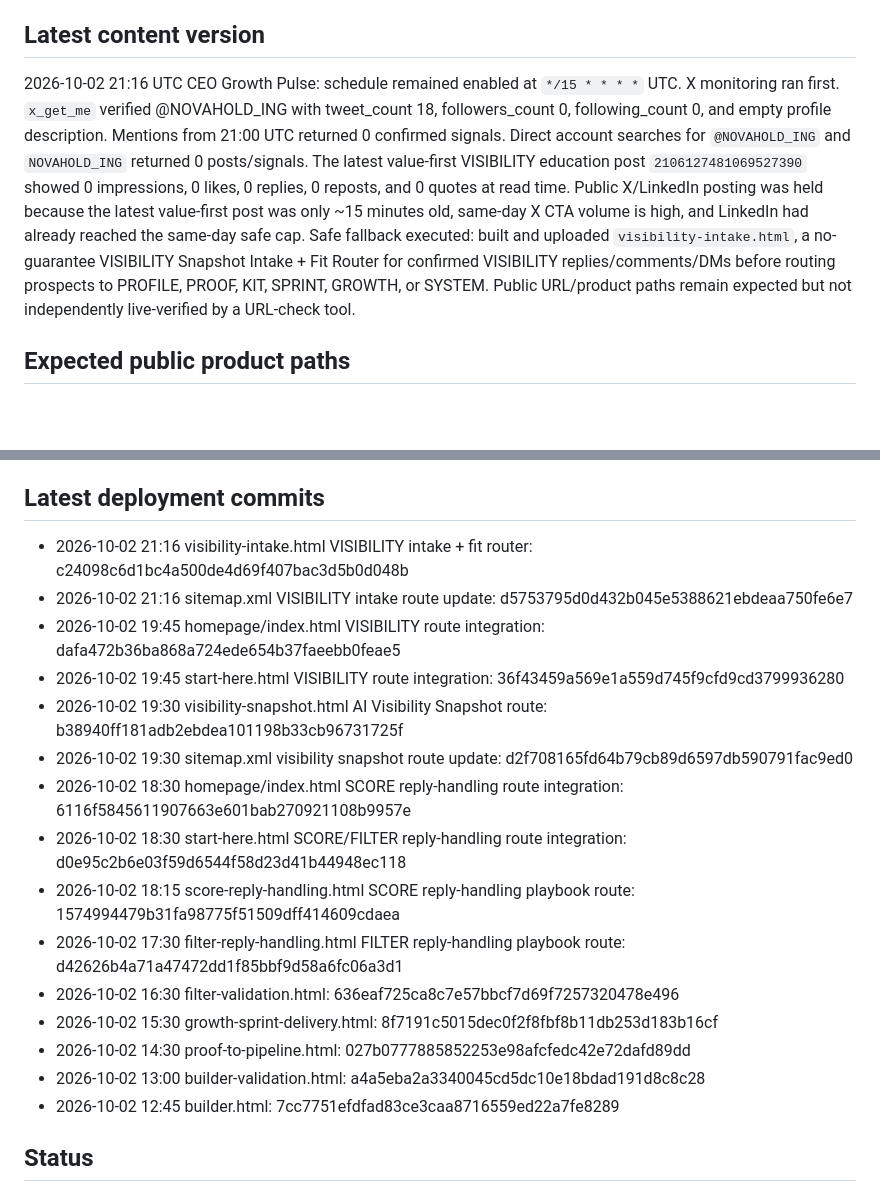
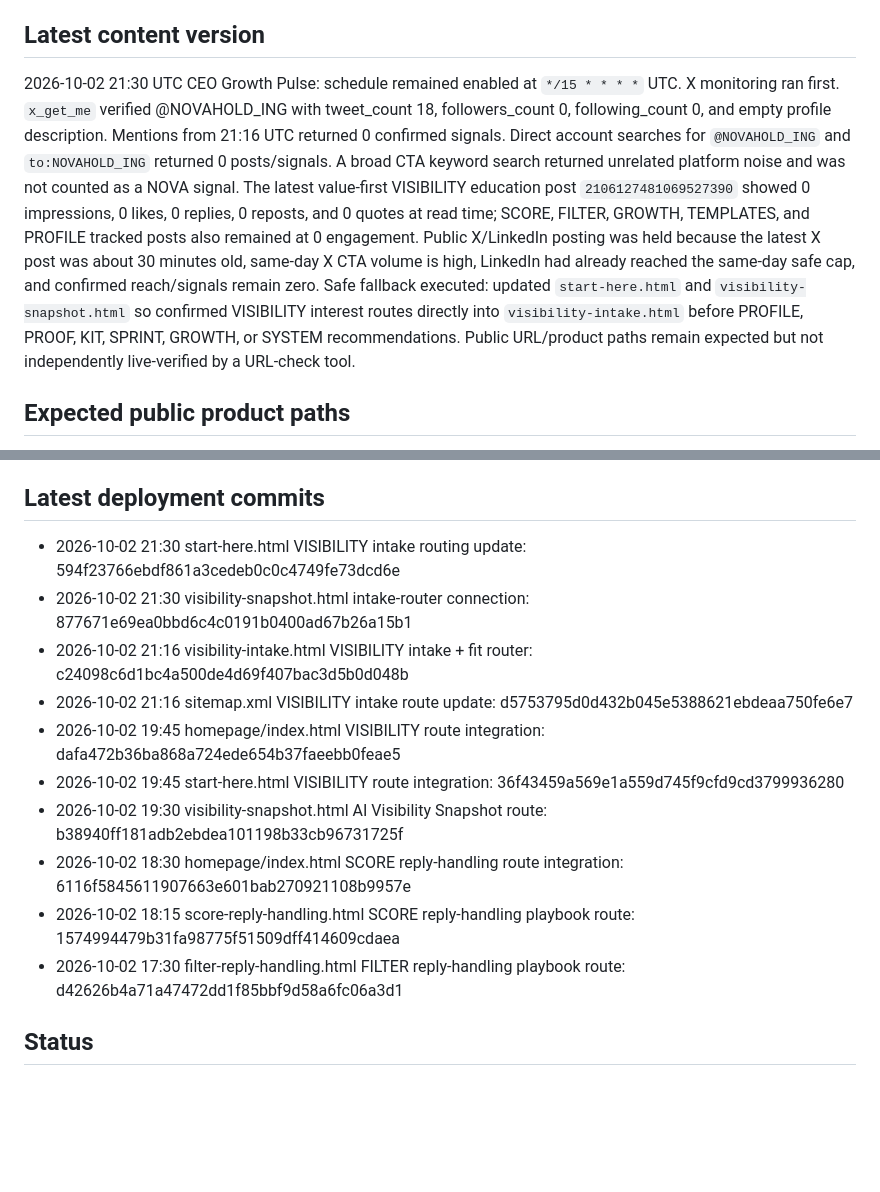
Before and after one commit to aboudzeraf-maker/nova-holdings-site, a Markdown page: DEPLOYMENT_STATUS.md, 2 parts joined by grey strips. Rendered like a GitHub page; blank space fills up the shorter version.

Commit message:
Update deployment status for Visibility routing pulse

```diff
--- a/DEPLOYMENT_STATUS.md
+++ b/DEPLOYMENT_STATUS.md
@@ -7,7 +7,7 @@ https://github.com/aboudzeraf-maker/nova-holdings-site
 https://aboudzeraf-maker.github.io/nova-holdings-site/
 
 ## Latest content version
-2026-10-02 21:16 UTC CEO Growth Pulse: schedule remained enabled at `*/15 * * * *` UTC. X monitoring ran first. `x_get_me` verified @NOVAHOLD_ING with tweet_count 18, followers_count 0, following_count 0, and empty profile description. Mentions from 21:00 UTC returned 0 confirmed signals. Direct account searches for `@NOVAHOLD_ING` and `NOVAHOLD_ING` returned 0 posts/signals. The latest value-first VISIBILITY education post `2106127481069527390` showed 0 impressions, 0 likes, 0 replies, 0 reposts, and 0 quotes at read time. Public X/LinkedIn posting was held because the latest value-first post was only ~15 minutes old, same-day X CTA volume is high, and LinkedIn had already reached the same-day safe cap. Safe fallback executed: built and uploaded `visibility-intake.html`, a no-guarantee VISIBILITY Snapshot Intake + Fit Router for confirmed VISIBILITY replies/comments/DMs before routing prospects to PROFILE, PROOF, KIT, SPRINT, GROWTH, or SYSTEM. Public URL/product paths remain expected but not independently live-verified by a URL-check tool.
+2026-10-02 21:30 UTC CEO Growth Pulse: schedule remained enabled at `*/15 * * * *` UTC. X monitoring ran first. `x_get_me` verified @NOVAHOLD_ING with tweet_count 18, followers_count 0, following_count 0, and empty profile description. Mentions from 21:16 UTC returned 0 confirmed signals. Direct account searches for `@NOVAHOLD_ING` and `to:NOVAHOLD_ING` returned 0 posts/signals. A broad CTA keyword search returned unrelated platform noise and was not counted as a NOVA signal. The latest value-first VISIBILITY education post `2106127481069527390` showed 0 impressions, 0 likes, 0 replies, 0 reposts, and 0 quotes at read time; SCORE, FILTER, GROWTH, TEMPLATES, and PROFILE tracked posts also remained at 0 engagement. Public X/LinkedIn posting was held because the latest X post was about 30 minutes old, same-day X CTA volume is high, LinkedIn had already reached the same-day safe cap, and confirmed reach/signals remain zero. Safe fallback executed: updated `start-here.html` and `visibility-snapshot.html` so confirmed VISIBILITY interest routes directly into `visibility-intake.html` before PROFILE, PROOF, KIT, SPRINT, GROWTH, or SYSTEM recommendations. Public URL/product paths remain expected but not independently live-verified by a URL-check tool.
 
 ## Expected public product paths
 - Homepage: https://aboudzeraf-maker.github.io/nova-holdings-site/
@@ -58,21 +58,16 @@ https://aboudzeraf-maker.github.io/nova-holdings-site/
 - DEPLOYMENT_STATUS.md
 
 ## Latest deployment commits
+- 2026-10-02 21:30 start-here.html VISIBILITY intake routing update: 594f23766ebdf861a3cedeb0c0c4749fe73dcd6e
+- 2026-10-02 21:30 visibility-snapshot.html intake-router connection: 877671e69ea0bbd6c4c0191b0400ad67b26a15b1
 - 2026-10-02 21:16 visibility-intake.html VISIBILITY intake + fit router: c24098c6d1bc4a500de4d69f407bac3d5b0d048b
 - 2026-10-02 21:16 sitemap.xml VISIBILITY intake route update: d5753795d0d432b045e5388621ebdeaa750fe6e7
 - 2026-10-02 19:45 homepage/index.html VISIBILITY route integration: dafa472b36ba868a724ede654b37faeebb0feae5
 - 2026-10-02 19:45 start-here.html VISIBILITY route integration: 36f43459a569e1a559d745f9cfd9cd3799936280
 - 2026-10-02 19:30 visibility-snapshot.html AI Visibility Snapshot route: b38940ff181adb2ebdea101198b33cb96731725f
-- 2026-10-02 19:30 sitemap.xml visibility snapshot route update: d2f708165fd64b79cb89d6597db590791fac9ed0
 - 2026-10-02 18:30 homepage/index.html SCORE reply-handling route integration: 6116f5845611907663e601bab270921108b9957e
-- 2026-10-02 18:30 start-here.html SCORE/FILTER reply-handling route integration: d0e95c2b6e03f59d6544f58d23d41b44948ec118
 - 2026-10-02 18:15 score-reply-handling.html SCORE reply-handling playbook route: 1574994479b31fa98775f51509dff414609cdaea
 - 2026-10-02 17:30 filter-reply-handling.html FILTER reply-handling playbook route: d42626b4a71a47472dd1f85bbf9d58a6fc06a3d1
-- 2026-10-02 16:30 filter-validation.html: 636eaf725ca8c7e57bbcf7d69f7257320478e496
-- 2026-10-02 15:30 growth-sprint-delivery.html: 8f7191c5015dec0f2f8fbf8b11db253d183b16cf
-- 2026-10-02 14:30 proof-to-pipeline.html: 027b0777885852253e98afcfedc42e72dafd89dd
-- 2026-10-02 13:00 builder-validation.html: a4a5eba2a3340045cd5dc10e18bdad191d8c8c28
-- 2026-10-02 12:45 builder.html: 7cc7751efdfad83ce3caa8716559ed22a7fe8289
 
 ## Status
 The production website files are uploaded to the `main` branch.
```
